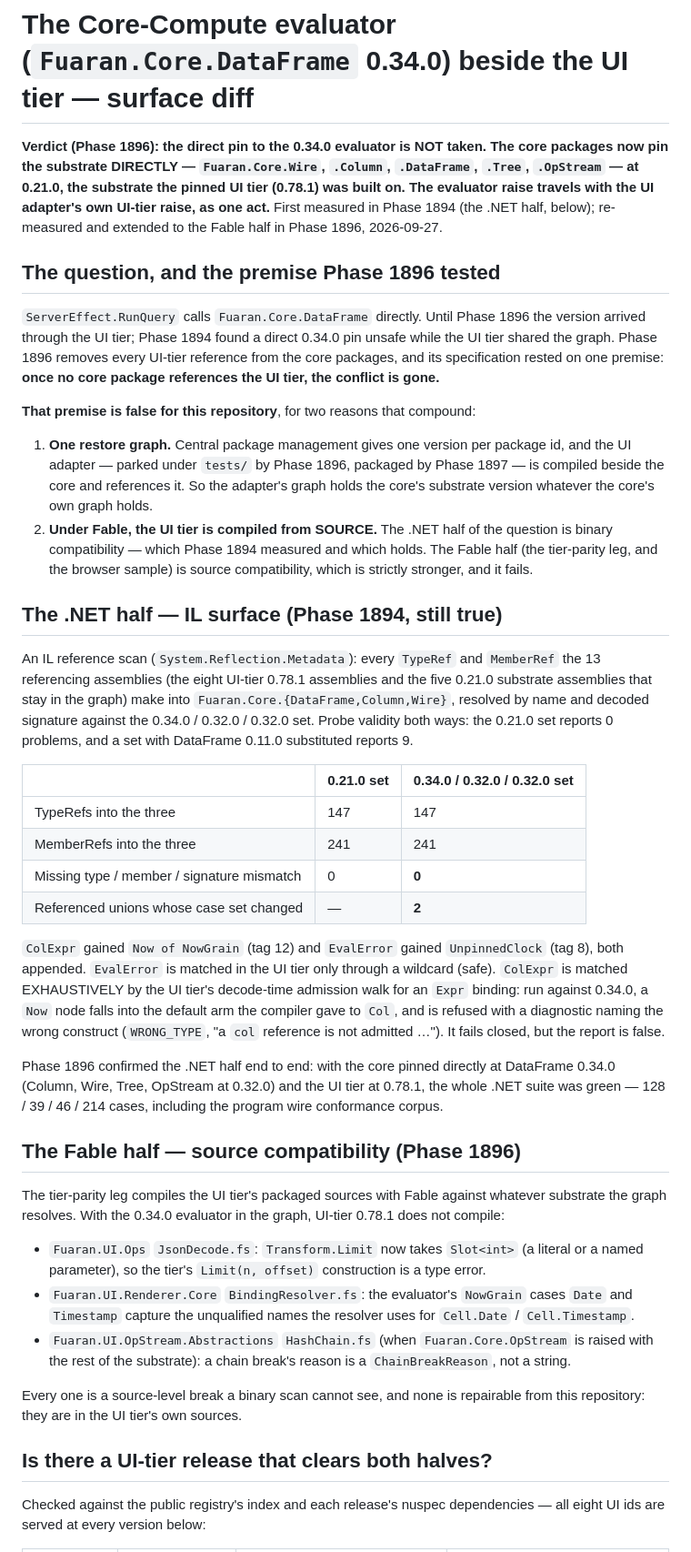
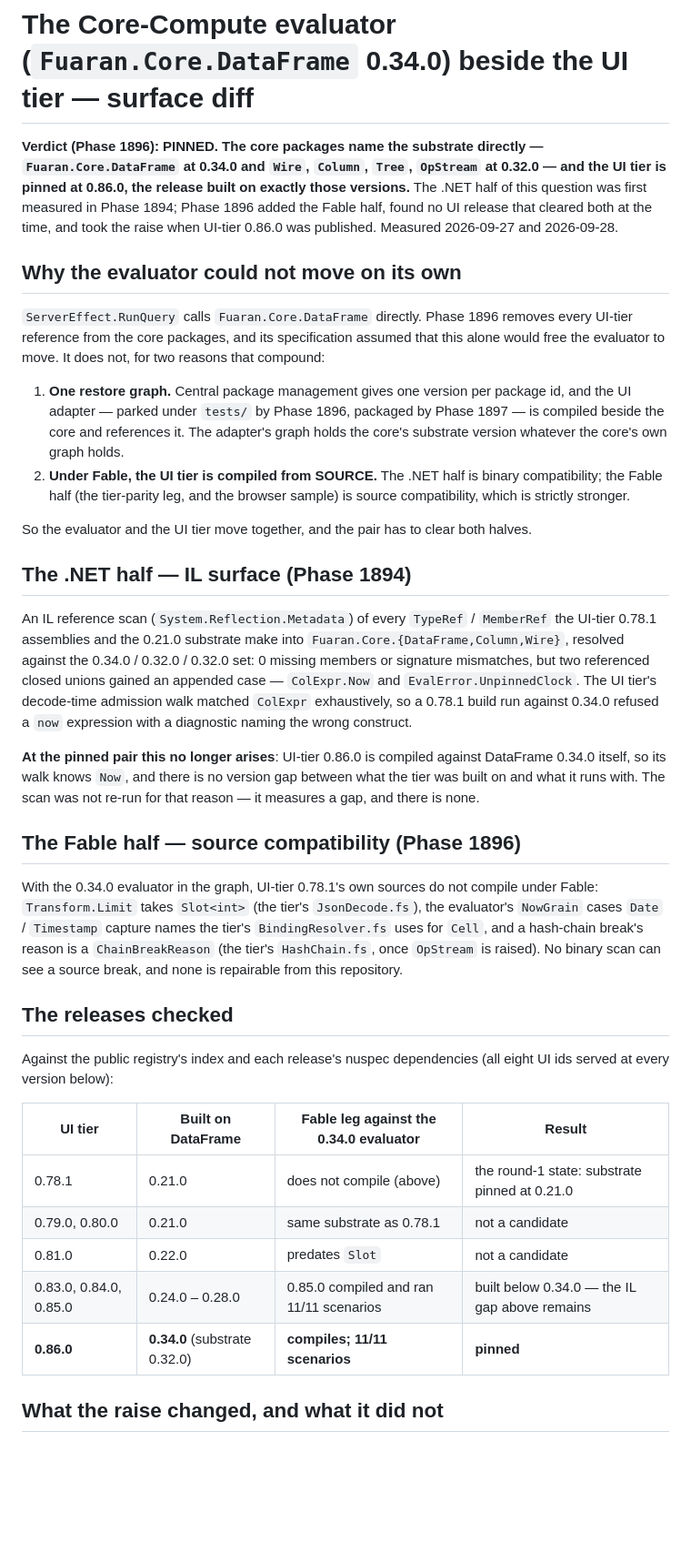
Before and after one commit to Fuaran-Build/fuaran-program, a Markdown page: docs/dataframe-0.34-surface-diff.md, the part around one of its changes. Shown at 91% size. Rendered like a GitHub page; blank space fills up the shorter version.

```diff
--- a/docs/dataframe-0.34-surface-diff.md
+++ b/docs/dataframe-0.34-surface-diff.md
@@ -1,71 +1,61 @@
 # The Core-Compute evaluator (`Fuaran.Core.DataFrame` 0.34.0) beside the UI tier — surface diff
 
-**Verdict (Phase 1896): the direct pin to the 0.34.0 evaluator is NOT taken. The core packages now
-pin the substrate DIRECTLY — `Fuaran.Core.Wire`, `.Column`, `.DataFrame`, `.Tree`, `.OpStream` — at
-0.21.0, the substrate the pinned UI tier (0.78.1) was built on. The evaluator raise travels with the
-UI adapter's own UI-tier raise, as one act.** First measured in Phase 1894 (the .NET half, below);
-re-measured and extended to the Fable half in Phase 1896, 2026-09-27.
+**Verdict (Phase 1896): PINNED. The core packages name the substrate directly —
+`Fuaran.Core.DataFrame` at 0.34.0 and `Wire`, `Column`, `Tree`, `OpStream` at 0.32.0 — and the UI
+tier is pinned at 0.86.0, the release built on exactly those versions.** The .NET half of this
+question was first measured in Phase 1894; Phase 1896 added the Fable half, found no UI release that
+cleared both at the time, and took the raise when UI-tier 0.86.0 was published. Measured 2026-09-27
+and 2026-09-28.
 
-## The question, and the premise Phase 1896 tested
+## Why the evaluator could not move on its own
 
-`ServerEffect.RunQuery` calls `Fuaran.Core.DataFrame` directly. Until Phase 1896 the version arrived
-through the UI tier; Phase 1894 found a direct 0.34.0 pin unsafe while the UI tier shared the graph.
-Phase 1896 removes every UI-tier reference from the core packages, and its specification rested on
-one premise: **once no core package references the UI tier, the conflict is gone.**
-
-**That premise is false for this repository**, for two reasons that compound:
+`ServerEffect.RunQuery` calls `Fuaran.Core.DataFrame` directly. Phase 1896 removes every UI-tier
+reference from the core packages, and its specification assumed that this alone would free the
+evaluator to move. It does not, for two reasons that compound:
 
 1. **One restore graph.** Central package management gives one version per package id, and the UI
    adapter — parked under `tests/` by Phase 1896, packaged by Phase 1897 — is compiled beside the
-   core and references it. So the adapter's graph holds the core's substrate version whatever the
-   core's own graph holds.
-2. **Under Fable, the UI tier is compiled from SOURCE.** The .NET half of the question is binary
-   compatibility — which Phase 1894 measured and which holds. The Fable half (the tier-parity leg,
-   and the browser sample) is source compatibility, which is strictly stronger, and it fails.
+   core and references it. The adapter's graph holds the core's substrate version whatever the core's
+   own graph holds.
+2. **Under Fable, the UI tier is compiled from SOURCE.** The .NET half is binary compatibility; the
+   Fable half (the tier-parity leg, and the browser sample) is source compatibility, which is strictly
+   stronger.
 
-## The .NET half — IL surface (Phase 1894, still true)
+So the evaluator and the UI tier move together, and the pair has to clear both halves.
 
-An IL reference scan (`System.Reflection.Metadata`): every `TypeRef` and `MemberRef` the 13
-referencing assemblies (the eight UI-tier 0.78.1 assemblies and the five 0.21.0 substrate
-assemblies that stay in the graph) make into `Fuaran.Core.{DataFrame,Column,Wire}`, resolved by
-name and decoded signature against the 0.34.0 / 0.32.0 / 0.32.0 set. Probe validity both ways: the
-0.21.0 set reports 0 problems, and a set with DataFrame 0.11.0 substituted reports 9.
+## The .NET half — IL surface (Phase 1894)
 
-| | 0.21.0 set | 0.34.0 / 0.32.0 / 0.32.0 set |
-|---|---|---|
-| TypeRefs into the three | 147 | 147 |
-| MemberRefs into the three | 241 | 241 |
-| Missing type / member / signature mismatch | 0 | **0** |
-| Referenced unions whose case set changed | — | **2** |
+An IL reference scan (`System.Reflection.Metadata`) of every `TypeRef` / `MemberRef` the UI-tier
+0.78.1 assemblies and the 0.21.0 substrate make into `Fuaran.Core.{DataFrame,Column,Wire}`, resolved
+against the 0.34.0 / 0.32.0 / 0.32.0 set: 0 missing members or signature mismatches, but two
+referenced closed unions gained an appended case — `ColExpr.Now` and `EvalError.UnpinnedClock`. The
+UI tier's decode-time admission walk matched `ColExpr` exhaustively, so a 0.78.1 build run against
+0.34.0 refused a `now` expression with a diagnostic naming the wrong construct.
 
-`ColExpr` gained `Now of NowGrain` (tag 12) and `EvalError` gained `UnpinnedClock` (tag 8), both
-appended. `EvalError` is matched in the UI tier only through a wildcard (safe). `ColExpr` is matched
-EXHAUSTIVELY by the UI tier's decode-time admission walk for an `Expr` binding: run against 0.34.0, a
-`Now` node falls into the default arm the compiler gave to `Col`, and is refused with a diagnostic
-naming the wrong construct (`WRONG_TYPE`, "a `col` reference is not admitted …"). It fails closed,
-but the report is false.
-
-Phase 1896 confirmed the .NET half end to end: with the core pinned directly at DataFrame 0.34.0
-(Column, Wire, Tree, OpStream at 0.32.0) and the UI tier at 0.78.1, the whole .NET suite was green —
-128 / 39 / 46 / 214 cases, including the program wire conformance corpus.
+**At the pinned pair this no longer arises**: UI-tier 0.86.0 is compiled against DataFrame 0.34.0
+itself, so its walk knows `Now`, and there is no version gap between what the tier was built on and
+what it runs with. The scan was not re-run for that reason — it measures a gap, and there is none.
 
 ## The Fable half — source compatibility (Phase 1896)
 
-The tier-parity leg compiles the UI tier's packaged sources with Fable against whatever substrate the
-graph resolves. With the 0.34.0 evaluator in the graph, UI-tier 0.78.1 does not compile:
+With the 0.34.0 evaluator in the graph, UI-tier 0.78.1's own sources do not compile under Fable:
+`Transform.Limit` takes `Slot<int>` (the tier's `JsonDecode.fs`), the evaluator's `NowGrain` cases
+`Date` / `Timestamp` capture names the tier's `BindingResolver.fs` uses for `Cell`, and a hash-chain
+break's reason is a `ChainBreakReason` (the tier's `HashChain.fs`, once `OpStream` is raised). No
+binary scan can see a source break, and none is repairable from this repository.
 
-- `Fuaran.UI.Ops` `JsonDecode.fs`: `Transform.Limit` now takes `Slot<int>` (a literal or a named
-  parameter), so the tier's `Limit(n, offset)` construction is a type error.
-- `Fuaran.UI.Renderer.Core` `BindingResolver.fs`: the evaluator's `NowGrain` cases `Date` and
-  `Timestamp` capture the unqualified names the resolver uses for `Cell.Date` / `Cell.Timestamp`.
-- `Fuaran.UI.OpStream.Abstractions` `HashChain.fs` (when `Fuaran.Core.OpStream` is raised with the
-  rest of the substrate): a chain break's reason is a `ChainBreakReason`, not a string.
+## The releases checked
 
-Every one is a source-level break a binary scan cannot see, and none is repairable from this
-repository: they are in the UI tier's own sources.
+Against the public registry's index and each release's nuspec dependencies (all eight UI ids served
+at every version below):
 
-## Is there a UI-tier release that clears both halves?
+| UI tier | Built on DataFrame | Fable leg against the 0.34.0 evaluator | Result |
+|---|---|---|---|
+| 0.78.1 | 0.21.0 | does not compile (above) | the round-1 state: substrate pinned at 0.21.0 |
+| 0.79.0, 0.80.0 | 0.21.0 | same substrate as 0.78.1 | not a candidate |
+| 0.81.0 | 0.22.0 | predates `Slot` | not a candidate |
+| 0.83.0, 0.84.0, 0.85.0 | 0.24.0 – 0.28.0 | 0.85.0 compiled and ran 11/11 scenarios | built below 0.34.0 — the IL gap above remains |
+| **0.86.0** | **0.34.0** (substrate 0.32.0) | **compiles; 11/11 scenarios** | **pinned** |
 
-Checked against the public registry's index and each release's nuspec dependencies — all eight UI
-ids are served at every version below:
+## What the raise changed, and what it did not
 
```
Also changed, not shown: other parts of docs/dataframe-0.34-surface-diff.md (+19 -33 lines), STABILITY.md (+22 -5 lines), docs/runquery-benchmark.md (+13 -13 lines).
